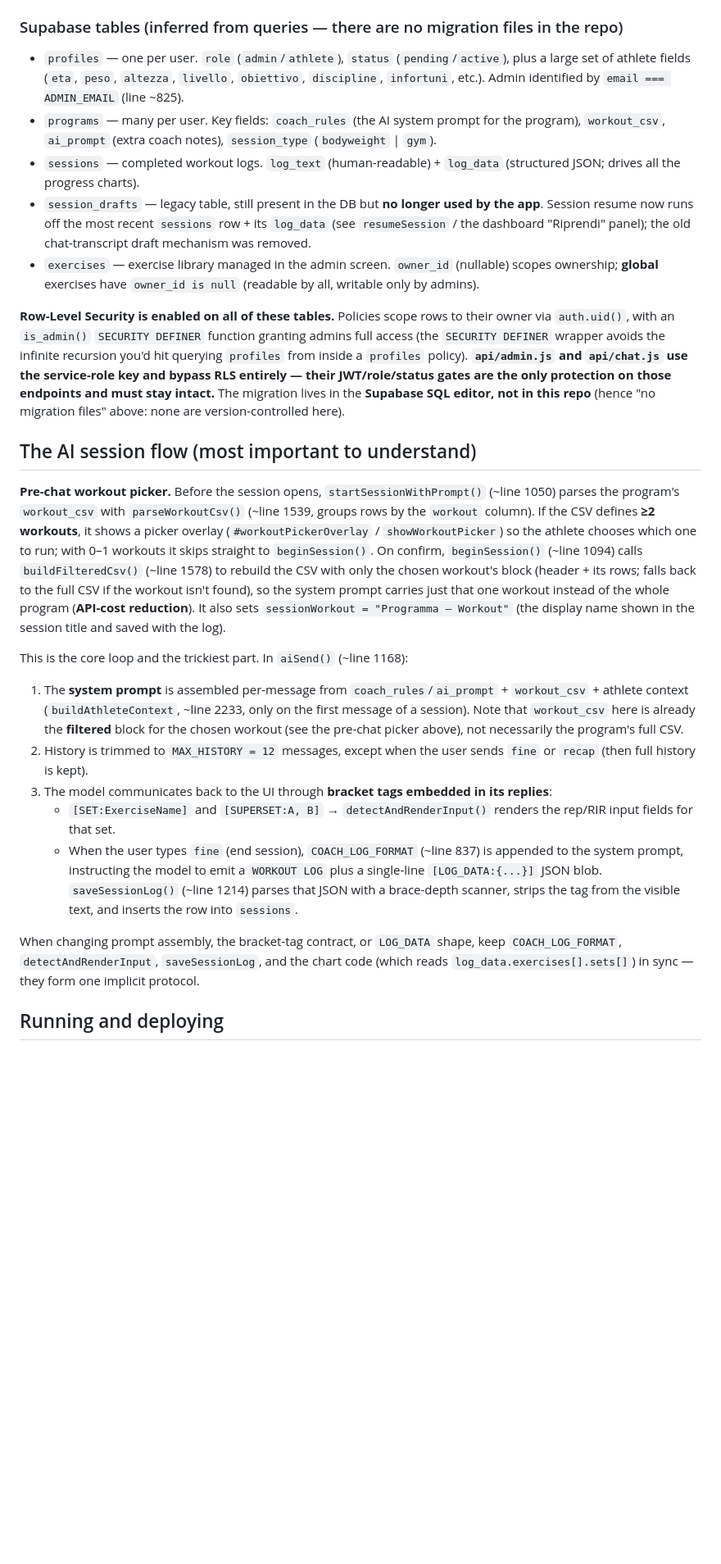
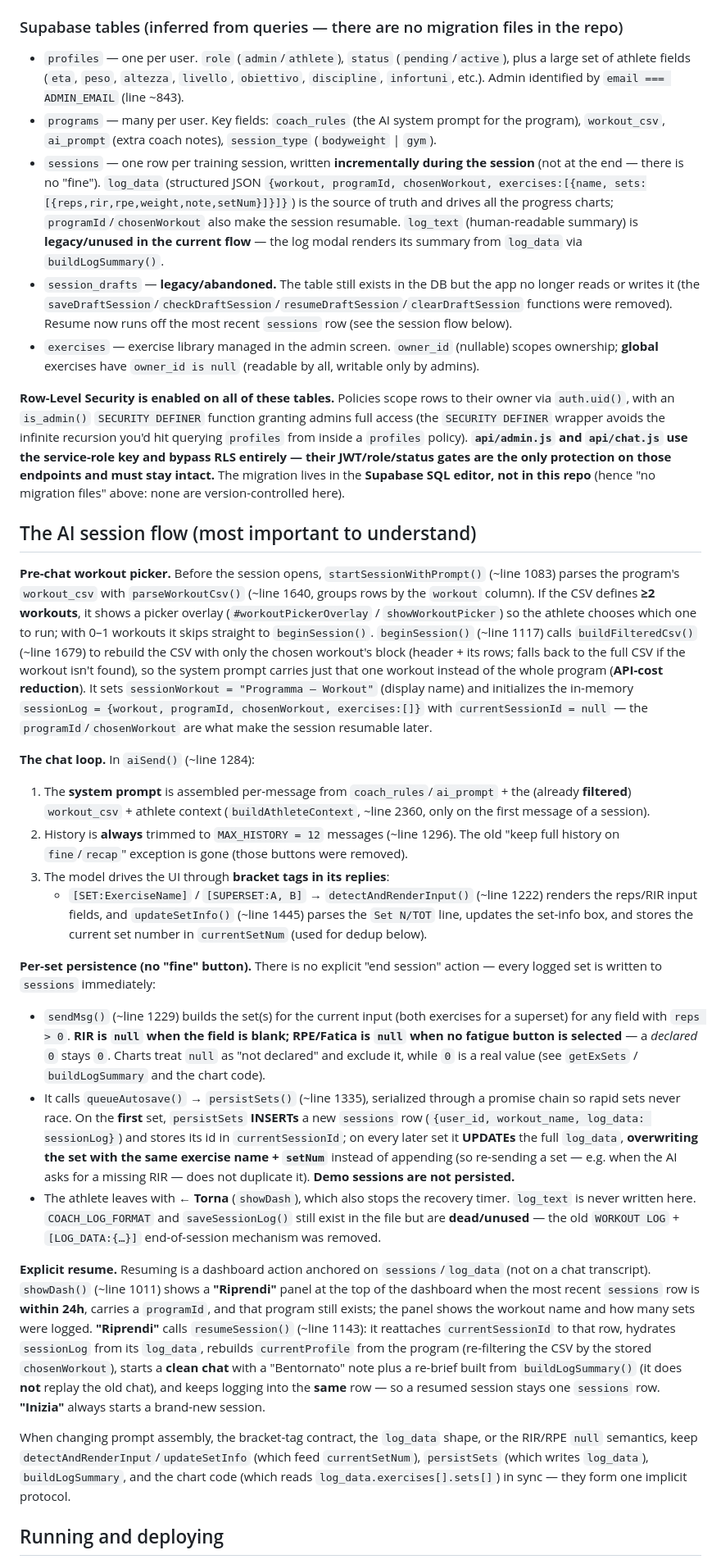
Before and after one commit to carlospola/calislackline-app, a Markdown page: CLAUDE.md, the part around one of its changes. Shown at 82% size. GitHub-like rendering; blank space fills up the shorter version.

Commit message:
docs: CLAUDE.md allineato allo stato attuale della sessione
- sessions: scrittura per-serie (INSERT prima serie / UPDATE dedup nome+setNum),
  log_data come source of truth (+ programId/chosenWorkout), log_text legacy.
- session_drafts: legacy/abbandonata, 4 funzioni rimosse.
- Flusso sessione riscritto: niente "fine"/"recap", uscita con "Torna",
  RIR/RPE null se non dichiarati, ripresa esplicita resumeSession + pannello
  "Riprendi", COACH_LOG_FORMAT/saveSessionLog dead/unused.
- Riferimenti di riga aggiornati (lunghezza file, stato globale, esc, ecc.).

Doc-only. Nessuna modifica al codice.

Co-Authored-By: Claude Opus 4.8 (1M context) <noreply@anthropic.com>

```diff
--- a/CLAUDE.md
+++ b/CLAUDE.md
@@ -63,14 +64,18 @@ constrained by per-row policies — the anon key alone grants nothing beyond wha
 
 - `profiles` — one per user. `role` (`admin`/`athlete`), `status` (`pending`/`active`),
   plus a large set of athlete fields (`eta`, `peso`, `altezza`, `livello`, `obiettivo`,
-  `discipline`, `infortuni`, etc.). Admin identified by `email === ADMIN_EMAIL` (line ~825).
+  `discipline`, `infortuni`, etc.). Admin identified by `email === ADMIN_EMAIL` (line ~843).
 - `programs` — many per user. Key fields: `coach_rules` (the AI system prompt for the program),
   `workout_csv`, `ai_prompt` (extra coach notes), `session_type` (`bodyweight` | `gym`).
-- `sessions` — completed workout logs. `log_text` (human-readable) + `log_data` (structured JSON;
-  drives all the progress charts).
-- `session_drafts` — legacy table, still present in the DB but **no longer used by the app**.
-  Session resume now runs off the most recent `sessions` row + its `log_data` (see
-  `resumeSession` / the dashboard "Riprendi" panel); the old chat-transcript draft mechanism was removed.
+- `sessions` — one row per training session, written **incrementally during the session** (not at
+  the end — there is no "fine"). `log_data` (structured JSON `{workout, programId, chosenWorkout,
+  exercises:[{name, sets:[{reps,rir,rpe,weight,note,setNum}]}]}`) is the source of truth and drives
+  all the progress charts; `programId`/`chosenWorkout` also make the session resumable. `log_text`
+  (human-readable summary) is **legacy/unused in the current flow** — the log modal renders its
+  summary from `log_data` via `buildLogSummary()`.
+- `session_drafts` — **legacy/abandoned.** The table still exists in the DB but the app no longer
+  reads or writes it (the `saveDraftSession`/`checkDraftSession`/`resumeDraftSession`/`clearDraftSession`
+  functions were removed). Resume now runs off the most recent `sessions` row (see the session flow below).
 - `exercises` — exercise library managed in the admin screen. `owner_id` (nullable) scopes ownership;
   **global** exercises have `owner_id is null` (readable by all, writable only by admins).
 
@@ -84,35 +89,60 @@ files" above: none are version-controlled here).
 
 ## The AI session flow (most important to understand)
 
-**Pre-chat workout picker.** Before the session opens, `startSessionWithPrompt()` (~line 1050)
-parses the program's `workout_csv` with `parseWorkoutCsv()` (~line 1539, groups rows by the
+**Pre-chat workout picker.** Before the session opens, `startSessionWithPrompt()` (~line 1083)
+parses the program's `workout_csv` with `parseWorkoutCsv()` (~line 1640, groups rows by the
 `workout` column). If the CSV defines **≥2 workouts**, it shows a picker overlay
 (`#workoutPickerOverlay` / `showWorkoutPicker`) so the athlete chooses which one to run; with
-0–1 workouts it skips straight to `beginSession()`. On confirm, `beginSession()` (~line 1094)
-calls `buildFilteredCsv()` (~line 1578) to rebuild the CSV with only the chosen workout's block
+0–1 workouts it skips straight to `beginSession()`. `beginSession()` (~line 1117) calls
+`buildFilteredCsv()` (~line 1679) to rebuild the CSV with only the chosen workout's block
 (header + its rows; falls back to the full CSV if the workout isn't found), so the system prompt
-carries just that one workout instead of the whole program (**API-cost reduction**). It also sets
-`sessionWorkout = "Programma — Workout"` (the display name shown in the session title and saved
-with the log).
+carries just that one workout instead of the whole program (**API-cost reduction**). It sets
+`sessionWorkout = "Programma — Workout"` (display name) and initializes the in-memory
+`sessionLog = {workout, programId, chosenWorkout, exercises:[]}` with `currentSessionId = null`
+— the `programId`/`chosenWorkout` are what make the session resumable later.
 
-This is the core loop and the trickiest part. In `aiSend()` (~line 1168):
+**The chat loop.** In `aiSend()` (~line 1284):
 
-1. The **system prompt** is assembled per-message from `coach_rules`/`ai_prompt` + `workout_csv` +
-   athlete context (`buildAthleteContext`, ~line 2233, only on the first message of a session).
-   Note that `workout_csv` here is already the **filtered** block for the chosen workout (see the
-   pre-chat picker above), not necessarily the program's full CSV.
-2. History is trimmed to `MAX_HISTORY = 12` messages, except when the user sends `fine` or `recap`
-   (then full history is kept).
-3. The model communicates back to the UI through **bracket tags embedded in its replies**:
-   - `[SET:ExerciseName]` and `[SUPERSET:A, B]` → `detectAndRenderInput()` renders the rep/RIR
-     input fields for that set.
-   - When the user types `fine` (end session), `COACH_LOG_FORMAT` (~line 837) is appended to the
-     system prompt, instructing the model to emit a `WORKOUT LOG` plus a single-line
-     `[LOG_DATA:{...}]` JSON blob. `saveSessionLog()` (~line 1214) parses that JSON with a
-     brace-depth scanner, strips the tag from the visible text, and inserts the row into `sessions`.
+1. The **system prompt** is assembled per-message from `coach_rules`/`ai_prompt` + the (already
+   **filtered**) `workout_csv` + athlete context (`buildAthleteContext`, ~line 2360, only on the
+   first message of a session).
+2. History is **always** trimmed to `MAX_HISTORY = 12` messages (~line 1296). The old "keep full
+   history on `fine`/`recap`" exception is gone (those buttons were removed).
+3. The model drives the UI through **bracket tags in its replies**:
+   - `[SET:ExerciseName]` / `[SUPERSET:A, B]` → `detectAndRenderInput()` (~line 1222) renders the
+     reps/RIR input fields, and `updateSetInfo()` (~line 1445) parses the `Set N/TOT` line, updates
+     the set-info box, and stores the current set number in `currentSetNum` (used for dedup below).
 
-When changing prompt assembly, the bracket-tag contract, or `LOG_DATA` shape, keep
-`COACH_LOG_FORMAT`, `detectAndRenderInput`, `saveSessionLog`, and the chart code (which reads
+**Per-set persistence (no "fine" button).** There is no explicit "end session" action — every
+logged set is written to `sessions` immediately:
+
+- `sendMsg()` (~line 1229) builds the set(s) for the current input (both exercises for a superset)
+  for any field with `reps > 0`. **RIR is `null` when the field is blank; RPE/Fatica is `null` when
+  no fatigue button is selected** — a *declared* `0` stays `0`. Charts treat `null` as "not declared"
+  and exclude it, while `0` is a real value (see `getExSets` / `buildLogSummary` and the chart code).
+- It calls `queueAutosave()` → `persistSets()` (~line 1335), serialized through a promise chain so
+  rapid sets never race. On the **first** set, `persistSets` **INSERTs** a new `sessions` row
+  (`{user_id, workout_name, log_data: sessionLog}`) and stores its id in `currentSessionId`; on every
+  later set it **UPDATEs** the full `log_data`, **overwriting the set with the same exercise name +
+  `setNum`** instead of appending (so re-sending a set — e.g. when the AI asks for a missing RIR —
+  does not duplicate it). **Demo sessions are not persisted.**
+- The athlete leaves with **← Torna** (`showDash`), which also stops the recovery timer. `log_text`
+  is never written here. `COACH_LOG_FORMAT` and `saveSessionLog()` still exist in the file but are
+  **dead/unused** — the old `WORKOUT LOG` + `[LOG_DATA:{…}]` end-of-session mechanism was removed.
+
+**Explicit resume.** Resuming is a dashboard action anchored on `sessions`/`log_data` (not on a chat
+transcript). `showDash()` (~line 1011) shows a **"Riprendi"** panel at the top of the dashboard when
+the most recent `sessions` row is **within 24h**, carries a `programId`, and that program still
+exists; the panel shows the workout name and how many sets were logged. **"Riprendi"** calls
+`resumeSession()` (~line 1143): it reattaches `currentSessionId` to that row, hydrates `sessionLog`
+from its `log_data`, rebuilds `currentProfile` from the program (re-filtering the CSV by the stored
+`chosenWorkout`), starts a **clean chat** with a "Bentornato" note plus a re-brief built from
+`buildLogSummary()` (it does **not** replay the old chat), and keeps logging into the **same** row —
+so a resumed session stays one `sessions` row. **"Inizia"** always starts a brand-new session.
+
+When changing prompt assembly, the bracket-tag contract, the `log_data` shape, or the RIR/RPE `null`
+semantics, keep `detectAndRenderInput`/`updateSetInfo` (which feed `currentSetNum`), `persistSets`
+(which writes `log_data`), `buildLogSummary`, and the chart code (which reads
 `log_data.exercises[].sets[]`) in sync — they form one implicit protocol.
 
 ## Running and deploying
```
Also changed, not shown: other parts of CLAUDE.md (+7 -6 lines).
